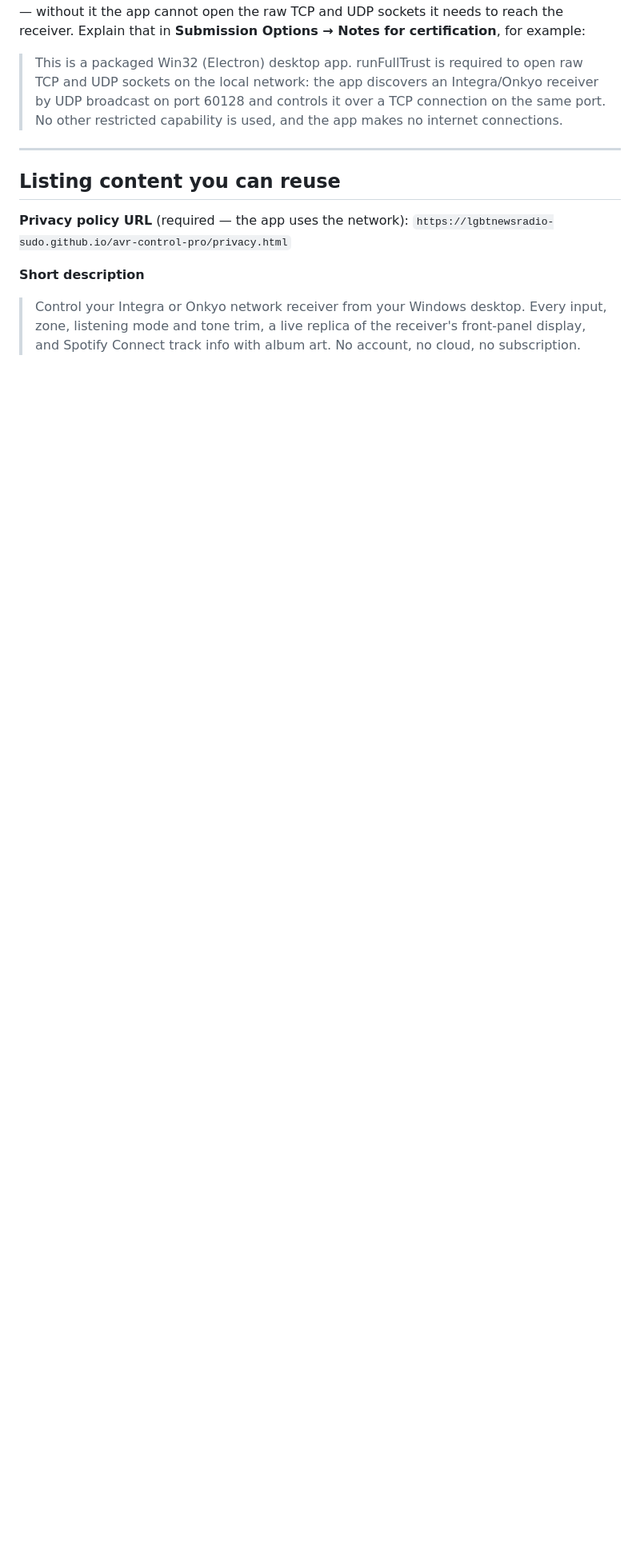
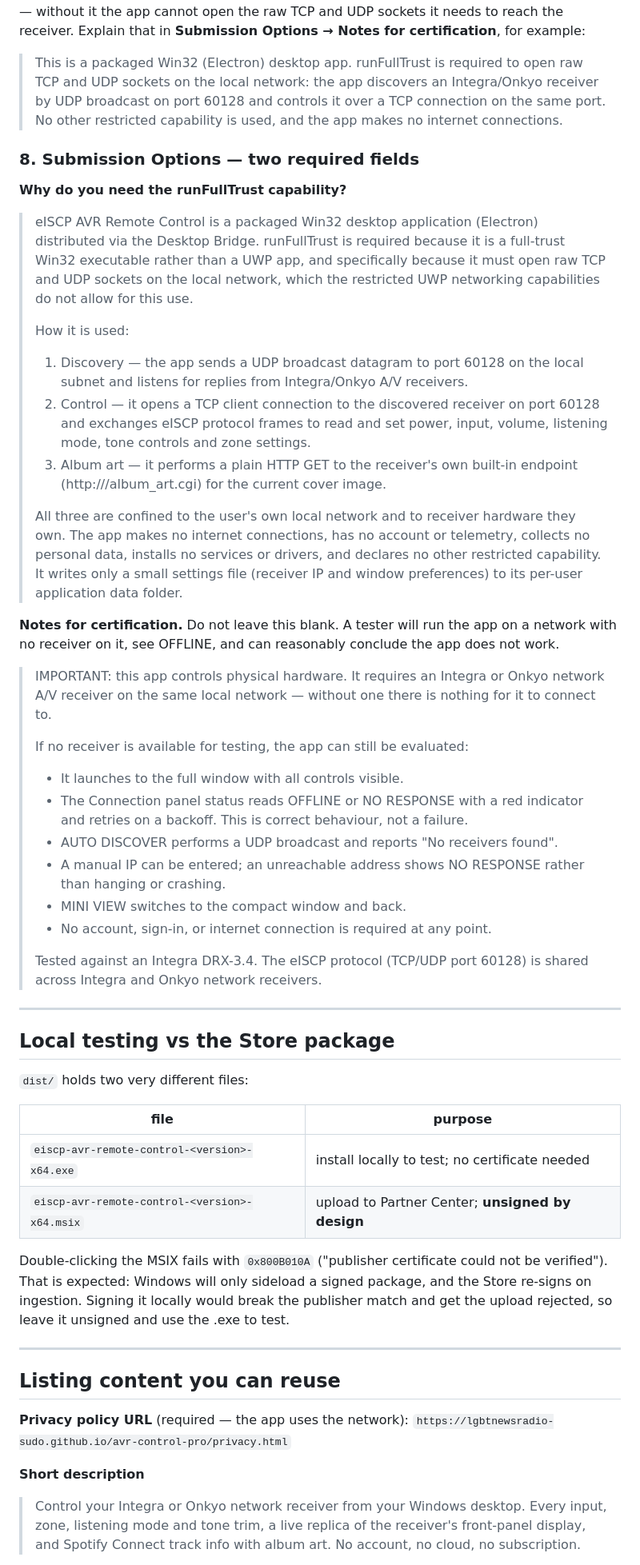
Before and after one commit to lgbtnewsradio-sudo/avr-control-pro, a Markdown page: STORE.md, the part around one of its changes. Shown at 80% size. GitHub-like rendering; blank space fills up the shorter version.

```diff
--- a/STORE.md
+++ b/STORE.md
@@ -154,6 +135,68 @@ the raw TCP and UDP sockets it needs to reach the receiver. Explain that in
 > TCP connection on the same port. No other restricted capability is used, and
 > the app makes no internet connections.
 
+### 8. Submission Options — two required fields
+
+**Why do you need the runFullTrust capability?**
+
+> eISCP AVR Remote Control is a packaged Win32 desktop application (Electron)
+> distributed via the Desktop Bridge. runFullTrust is required because it is a
+> full-trust Win32 executable rather than a UWP app, and specifically because it
+> must open raw TCP and UDP sockets on the local network, which the restricted
+> UWP networking capabilities do not allow for this use.
+>
+> How it is used:
+> 1. Discovery — the app sends a UDP broadcast datagram to port 60128 on the
+>    local subnet and listens for replies from Integra/Onkyo A/V receivers.
+> 2. Control — it opens a TCP client connection to the discovered receiver on
+>    port 60128 and exchanges eISCP protocol frames to read and set power, input,
+>    volume, listening mode, tone controls and zone settings.
+> 3. Album art — it performs a plain HTTP GET to the receiver's own built-in
+>    endpoint (http://<receiver-ip>/album_art.cgi) for the current cover image.
+>
+> All three are confined to the user's own local network and to receiver hardware
+> they own. The app makes no internet connections, has no account or telemetry,
+> collects no personal data, installs no services or drivers, and declares no
+> other restricted capability. It writes only a small settings file (receiver IP
+> and window preferences) to its per-user application data folder.
+
+**Notes for certification.** Do not leave this blank. A tester will run the app
+on a network with no receiver on it, see OFFLINE, and can reasonably conclude the
+app does not work.
+
+> IMPORTANT: this app controls physical hardware. It requires an Integra or Onkyo
+> network A/V receiver on the same local network — without one there is nothing
+> for it to connect to.
+>
+> If no receiver is available for testing, the app can still be evaluated:
+> - It launches to the full window with all controls visible.
+> - The Connection panel status reads OFFLINE or NO RESPONSE with a red indicator
+>   and retries on a backoff. This is correct behaviour, not a failure.
+> - AUTO DISCOVER performs a UDP broadcast and reports "No receivers found".
+> - A manual IP can be entered; an unreachable address shows NO RESPONSE rather
+>   than hanging or crashing.
+> - MINI VIEW switches to the compact window and back.
+> - No account, sign-in, or internet connection is required at any point.
+>
+> Tested against an Integra DRX-3.4. The eISCP protocol (TCP/UDP port 60128) is
+> shared across Integra and Onkyo network receivers.
+
+---
+
+## Local testing vs the Store package
+
+`dist/` holds two very different files:
+
+| file | purpose |
+| --- | --- |
+| `eiscp-avr-remote-control-<version>-x64.exe` | install locally to test; no certificate needed |
+| `eiscp-avr-remote-control-<version>-x64.msix` | upload to Partner Center; **unsigned by design** |
+
+Double-clicking the MSIX fails with `0x800B010A` ("publisher certificate could
+not be verified"). That is expected: Windows will only sideload a signed package,
+and the Store re-signs on ingestion. Signing it locally would break the publisher
+match and get the upload rejected, so leave it unsigned and use the .exe to test.
+
 ---
 
 ## Listing content you can reuse
```
Also changed, not shown: other parts of STORE.md (+13 -32 lines).
